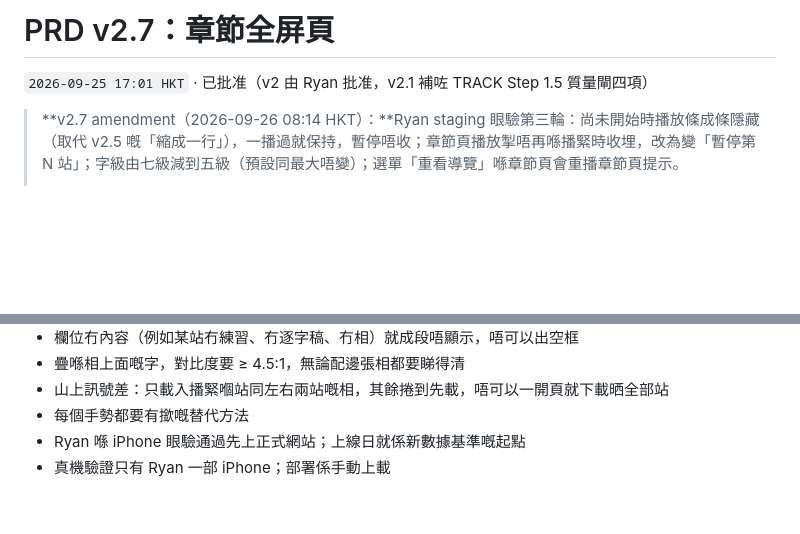
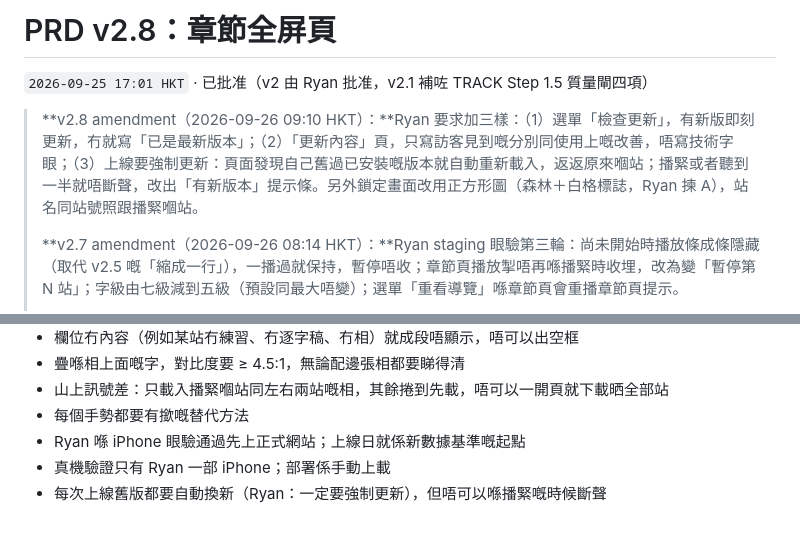
Before and after one commit to ryansham/kfbg-audio-journey, a Markdown page: PRD.md, 2 parts joined by grey strips. Drawn GitHub-style; blank space fills up the shorter version.

Commit message:
docs: PRD v2.8, Check for updates, a What's new page, forced updates and square lock screen art
Co-Authored-By: Claude Opus 5.5 <noreply@anthropic.com>

```diff
--- a/PRD.md
+++ b/PRD.md
@@ -1,7 +1,9 @@
-# PRD v2.7：章節全屏頁
+# PRD v2.8：章節全屏頁
 
 `2026-09-25 17:01 HKT` · 已批准（v2 由 Ryan 批准，v2.1 補咗 TRACK Step 1.5 質量閘四項）
 
+> **v2.8 amendment（2026-09-26 09:10 HKT）：**Ryan 要求加三樣：（1）選單「檢查更新」，有新版即刻更新，冇就寫「已是最新版本」；（2）「更新內容」頁，只寫訪客見到嘅分別同使用上嘅改善，唔寫技術字眼；（3）上線要強制更新：頁面發現自己舊過已安裝嘅版本就自動重新載入，返返原來嗰站；播緊或者聽到一半就唔斷聲，改出「有新版本」提示條。另外鎖定畫面改用正方形圖（森林＋白格標誌，Ryan 揀 A），站名同站號照跟播緊嗰站。
+>
 > **v2.7 amendment（2026-09-26 08:14 HKT）：**Ryan staging 眼驗第三輪：尚未開始時播放條成條隱藏（取代 v2.5 嘅「縮成一行」），一播過就保持，暫停唔收；章節頁播放掣唔再喺播緊時收埋，改為變「暫停第 N 站」；字級由七級減到五級（預設同最大唔變）；選單「重看導覽」喺章節頁會重播章節頁提示。
 >
 > **v2.6 amendment（2026-09-26 00:10 HKT）：**首頁由「範圍以外」改為加兩樣（Ryan 要求）：標題下面加目錄（為何創作、加至主畫面、選擇旅程）；「加至主畫面」可以撳 × 收起兼記住，由目錄打開返，由主畫面 app 開就自動收起。首頁教學跳過已收起嘅步驟，由「1」開始數。揀旅程嘅流程本身冇改。
@@ -69,3 +71,4 @@
 - 每個手勢都要有撳嘅替代方法
 - Ryan 喺 iPhone 眼驗通過先上正式網站；上線日就係新數據基準嘅起點
 - 真機驗證只有 Ryan 一部 iPhone；部署係手動上載
+- 每次上線舊版都要自動換新（Ryan：一定要強制更新），但唔可以喺播緊嘅時候斷聲
```
